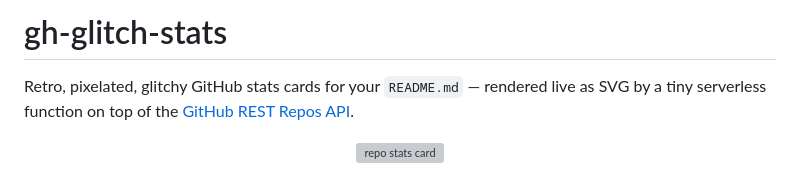
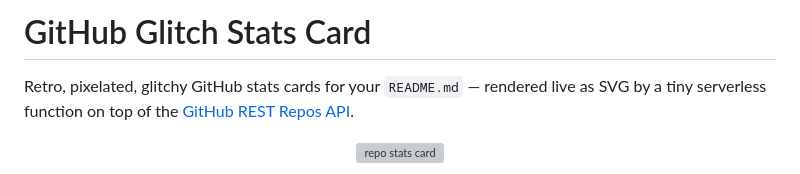
Before and after one commit to drewstephensdesigns/gh-glitch-stats, a Markdown page: README.md, the part around the change. GitHub-like rendering; grey boxes are pictures that could not be loaded.

Commit message:
Update README.md
Updated description

```diff
--- a/README.md
+++ b/README.md
@@ -1,4 +1,4 @@
-# gh-glitch-stats
+# GitHub Glitch Stats Card
 
 Retro, pixelated, glitchy GitHub stats cards for your `README.md` — rendered live
 as SVG by a tiny serverless function on top of the [GitHub REST Repos API](https://docs.github.com/en/rest/repos?apiVersion=2026-03-10).
```
